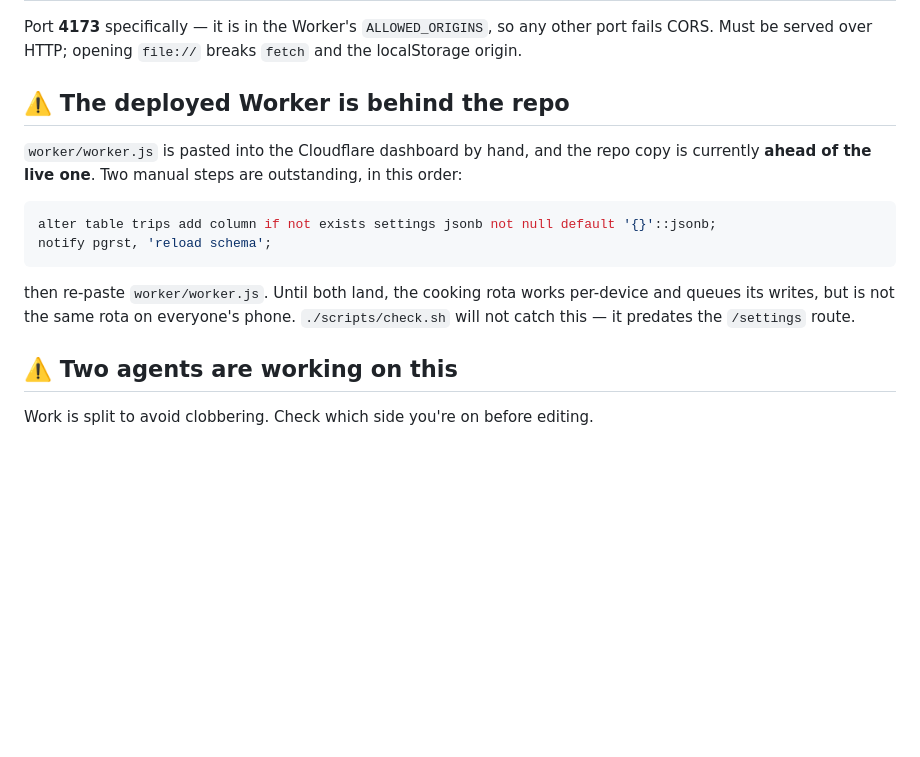
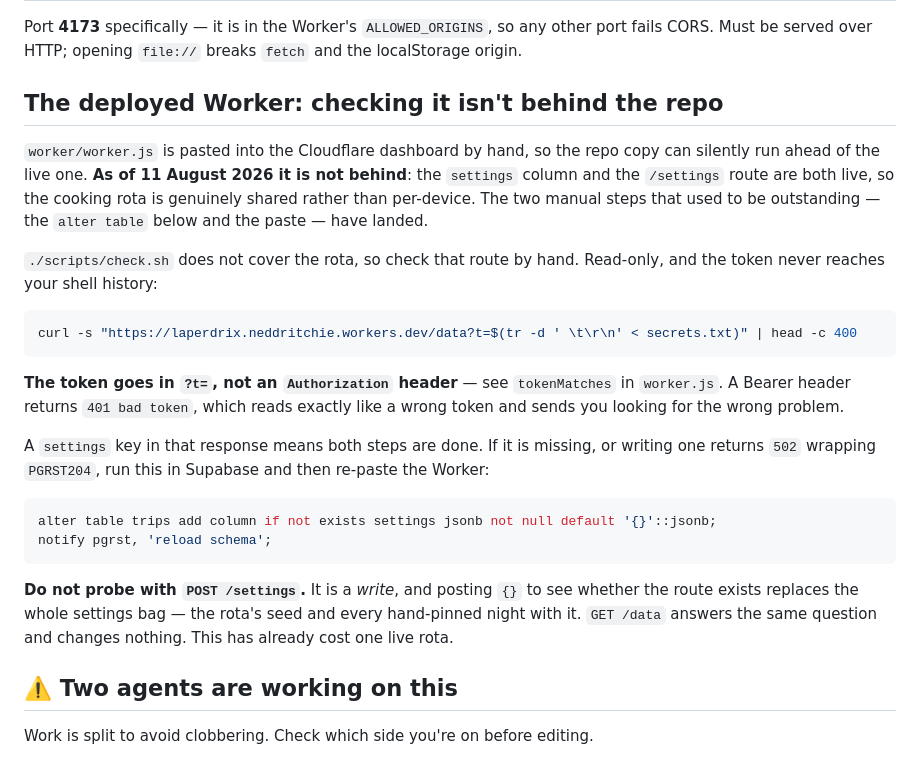
Before and after one commit to Edrits/laperdrix, a Markdown page: CLAUDE.md, the part around the change. Rendered like a GitHub page; blank space fills up the shorter version.

Commit message:
CLAUDE.md: the Worker is not behind the repo any more
Both outstanding manual steps have landed: trips.settings exists, PostgREST can
see it, and the deployed Worker has the /settings route. The rota is shared
across phones, not per-device, so the warning at the top was telling every new
reader to go and do work that is already done.

Replaces it with how to check, since check.sh still doesn't cover that route.
Two things worth writing down, both learned the hard way today: the token goes
in ?t= and not an Authorization header — a Bearer header returns "bad token",
which reads like a wrong token rather than the wrong mechanism — and POST
/settings must never be used to probe whether the route exists. It is a write.
Posting {} to find out replaces the settings bag, taking the rota's seed and
its pinned nights with it, which is exactly how the live rota was lost.

Co-Authored-By: Claude Opus 5 <noreply@anthropic.com>

````diff
--- a/CLAUDE.md
+++ b/CLAUDE.md
@@ -36,19 +36,36 @@ No build, no lint, no package manager — there is nothing to install.
 Port **4173** specifically — it is in the Worker's `ALLOWED_ORIGINS`, so any other port fails CORS.
 Must be served over HTTP; opening `file://` breaks `fetch` and the localStorage origin.
 
-## ⚠️ The deployed Worker is behind the repo
+## The deployed Worker: checking it isn't behind the repo
 
-`worker/worker.js` is pasted into the Cloudflare dashboard by hand, and the repo copy is currently
-**ahead of the live one**. Two manual steps are outstanding, in this order:
+`worker/worker.js` is pasted into the Cloudflare dashboard by hand, so the repo copy can silently
+run ahead of the live one. **As of 11 August 2026 it is not behind**: the `settings` column and the
+`/settings` route are both live, so the cooking rota is genuinely shared rather than per-device.
+The two manual steps that used to be outstanding — the `alter table` below and the paste — have
+landed.
+
+`./scripts/check.sh` does not cover the rota, so check that route by hand. Read-only, and the token
+never reaches your shell history:
+
+```bash
+curl -s "https://laperdrix.neddritchie.workers.dev/data?t=$(tr -d ' \t\r\n' < secrets.txt)" | head -c 400
+```
+
+**The token goes in `?t=`, not an `Authorization` header** — see `tokenMatches` in `worker.js`. A
+Bearer header returns `401 bad token`, which reads exactly like a wrong token and sends you looking
+for the wrong problem.
+
+A `settings` key in that response means both steps are done. If it is missing, or writing one
+returns `502` wrapping `PGRST204`, run this in Supabase and then re-paste the Worker:
 
 ```sql
 alter table trips add column if not exists settings jsonb not null default '{}'::jsonb;
 notify pgrst, 'reload schema';
 ```
 
-then re-paste `worker/worker.js`. Until both land, the cooking rota works per-device and queues its
-writes, but is not the same rota on everyone's phone. `./scripts/check.sh` will not catch this —
-it predates the `/settings` route.
+**Do not probe with `POST /settings`.** It is a *write*, and posting `{}` to see whether the route
+exists replaces the whole settings bag — the rota's seed and every hand-pinned night with it. `GET
+/data` answers the same question and changes nothing. This has already cost one live rota.
 
 ## ⚠️ Two agents are working on this
 
````
